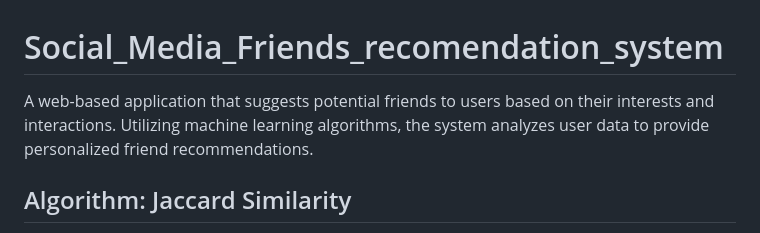
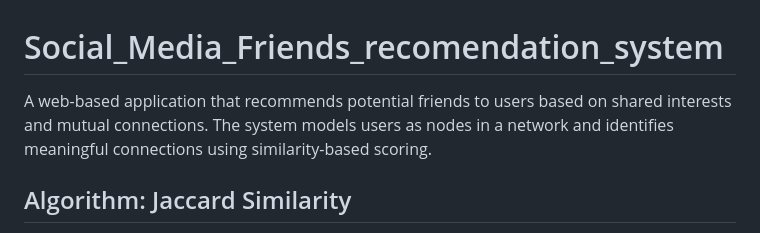
Before and after one commit to Rahul23ship/Friends_recomendation_system, a Markdown page: README.md, the part around the change. Rendered like a GitHub page.

```diff
--- a/README.md
+++ b/README.md
@@ -1,6 +1,6 @@
 #  Social_Media_Friends_recomendation_system
 
- A web-based application that suggests potential friends to users based on their interests and interactions. Utilizing machine learning algorithms, the system analyzes user data to provide personalized friend recommendations.
+ A web-based application that recommends potential friends to users based on shared interests and mutual connections. The system models users as nodes in a network and identifies meaningful connections using similarity-based scoring.
 
 ## Algorithm: Jaccard Similarity
 
```
